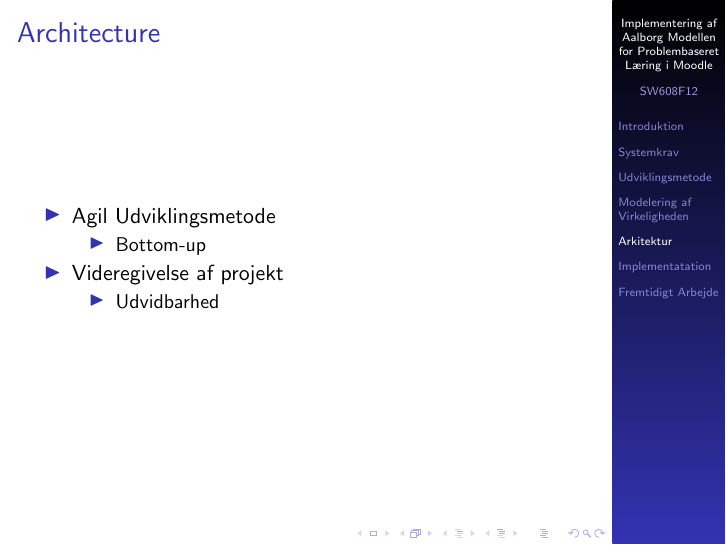
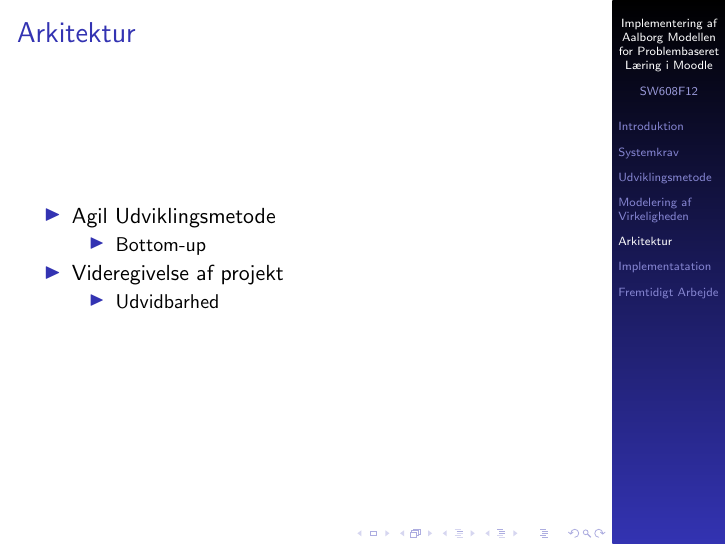
Before and after one commit to kimajakobsen/sw6-admin-group, LaTeX slides (presentation/presentation.tex, which reads presentation/input/architecture.tex): page 36 of 53. Compiled offline with pdfLaTeX.

Commit message:
convert to danish :D

```diff
--- a/presentation/input/architecture.tex
+++ b/presentation/input/architecture.tex
@@ -1,5 +1,6 @@
 \section{Arkitektur}
-\begin{frame}{Architecture}
+
+\begin{frame}{Arkitektur}
 \begin{itemize}
 	\item Agil Udviklingsmetode
 	\begin{itemize}
```
